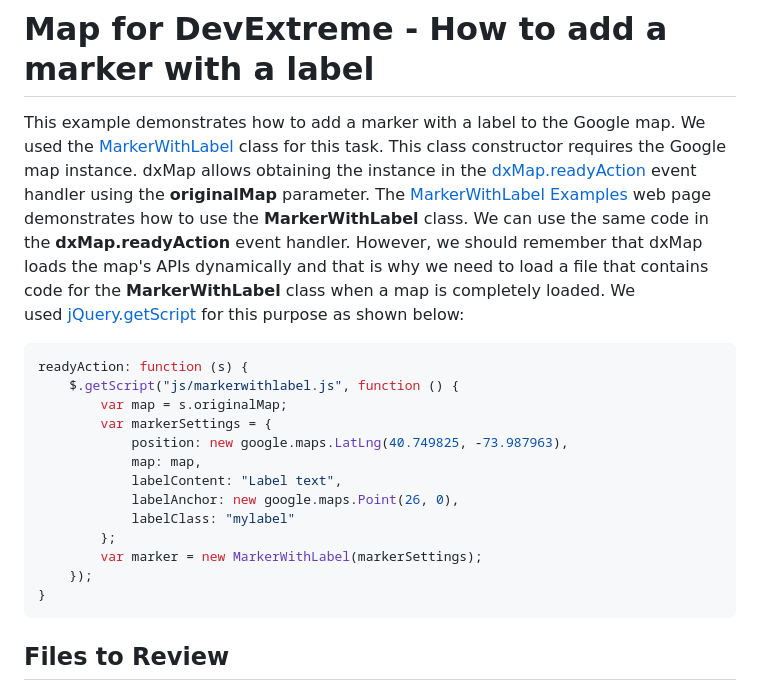
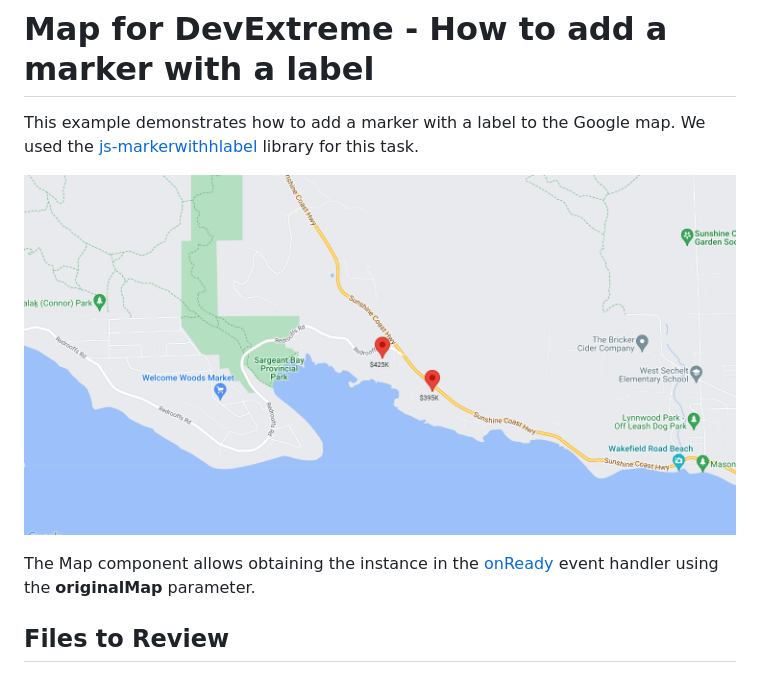
Before and after one commit to DevExpress-Examples/devextreme-map-add-marker-with-label, a Markdown page: Readme.md, the part around the change. Drawn GitHub-style; pictures changed too: map-marker-with-label.png (added).

Commit message:
Update example

````diff
--- a/Readme.md
+++ b/Readme.md
@@ -6,23 +6,11 @@
 
 # Map for DevExtreme - How to add a marker with a label
 
-This example demonstrates how to add a marker with a label to the Google map. We used the <a href="http://google-maps-utility-library-v3.googlecode.com/svn/tags/markerwithlabel/1.1.8/docs/reference.html">MarkerWithLabel</a> class for this task. This class constructor requires the Google map instance. dxMap allows obtaining the instance in the <a href="http://phonejs.devexpress.com/Documentation/ApiReference/Widgets/dxMap/Configuration?version=13_2#readyAction">dxMap.readyAction</a> event handler using the <strong>originalMap</strong> parameter. The <a href="http://google-maps-utility-library-v3.googlecode.com/svn/tags/markerwithlabel/1.1.8/docs/examples.html">MarkerWithLabel Examples</a> web page demonstrates how to use the <strong>MarkerWithLabel</strong> class. We can use the same code in the <strong>dxMap.readyAction</strong> event handler. However, we should remember that dxMap loads the map's APIs dynamically and that is why we need to load a file that contains code for the <strong>MarkerWithLabel</strong> class when a map is completely loaded. We used <a href="http://api.jquery.com/jquery.getscript/">jQuery.getScript</a> for this purpose as shown below:
+This example demonstrates how to add a marker with a label to the Google map. We used the <a href="https://github.com/googlemaps/js-markerwithlabel">js-markerwithhlabel</a> library for this task.
 
-```js
-readyAction: function (s) {
-    $.getScript("js/markerwithlabel.js", function () {
-        var map = s.originalMap;
-        var markerSettings = {
-            position: new google.maps.LatLng(40.749825, -73.987963),
-            map: map,
-            labelContent: "Label text",
-            labelAnchor: new google.maps.Point(26, 0),
-            labelClass: "mylabel"
-        };
-        var marker = new MarkerWithLabel(markerSettings);
-    });
-}
-```
+![Markers with labels](./map-marker-with-label.png)
+
+The Map component allows obtaining the instance in the <a href="https://js.devexpress.com/jQuery/Documentation/ApiReference/UI_Components/dxMap/Configuration/#onReady">onReady</a> event handler using the <strong>originalMap</strong> parameter.
 
 ## Files to Review
 
````
Also changed, not shown: 2 other files.
